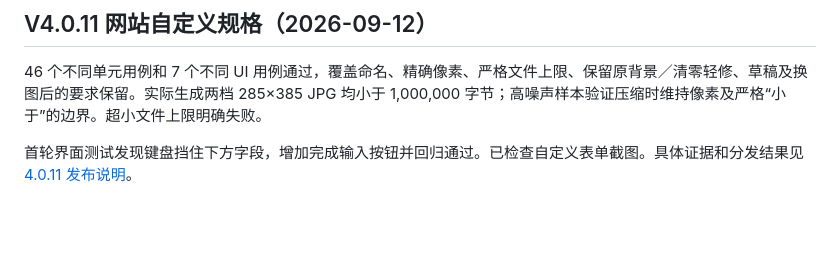
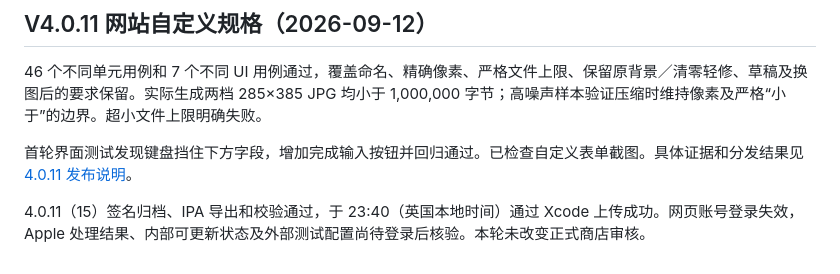
Before and after one commit to lzbaclz/JiPin_iphone, a Markdown page: docs/TEST-RECORD.md, the part around the change. Drawn GitHub-style; blank space fills up the shorter version.

```diff
--- a/docs/TEST-RECORD.md
+++ b/docs/TEST-RECORD.md
@@ -236,3 +236,5 @@ UI 测试定位修正：工具条改用容器内的短距离拖动，避免一
 46 个不同单元用例和 7 个不同 UI 用例通过，覆盖命名、精确像素、严格文件上限、保留原背景／清零轻修、草稿及换图后的要求保留。实际生成两档 285×385 JPG 均小于 1,000,000 字节；高噪声样本验证压缩时维持像素及严格“小于”的边界。超小文件上限明确失败。
 
 首轮界面测试发现键盘挡住下方字段，增加完成输入按钮并回归通过。已检查自定义表单截图。具体证据和分发结果见 [4.0.11 发布说明](v4.0.11-release.md)。
+
+4.0.11（15）签名归档、IPA 导出和校验通过，于 23:40（英国本地时间）通过 Xcode 上传成功。网页账号登录失效，Apple 处理结果、内部可更新状态及外部测试配置尚待登录后核验。本轮未改变正式商店审核。
```
Also changed, not shown: docs/v4.0.11-release.md (+7 -1 lines).
